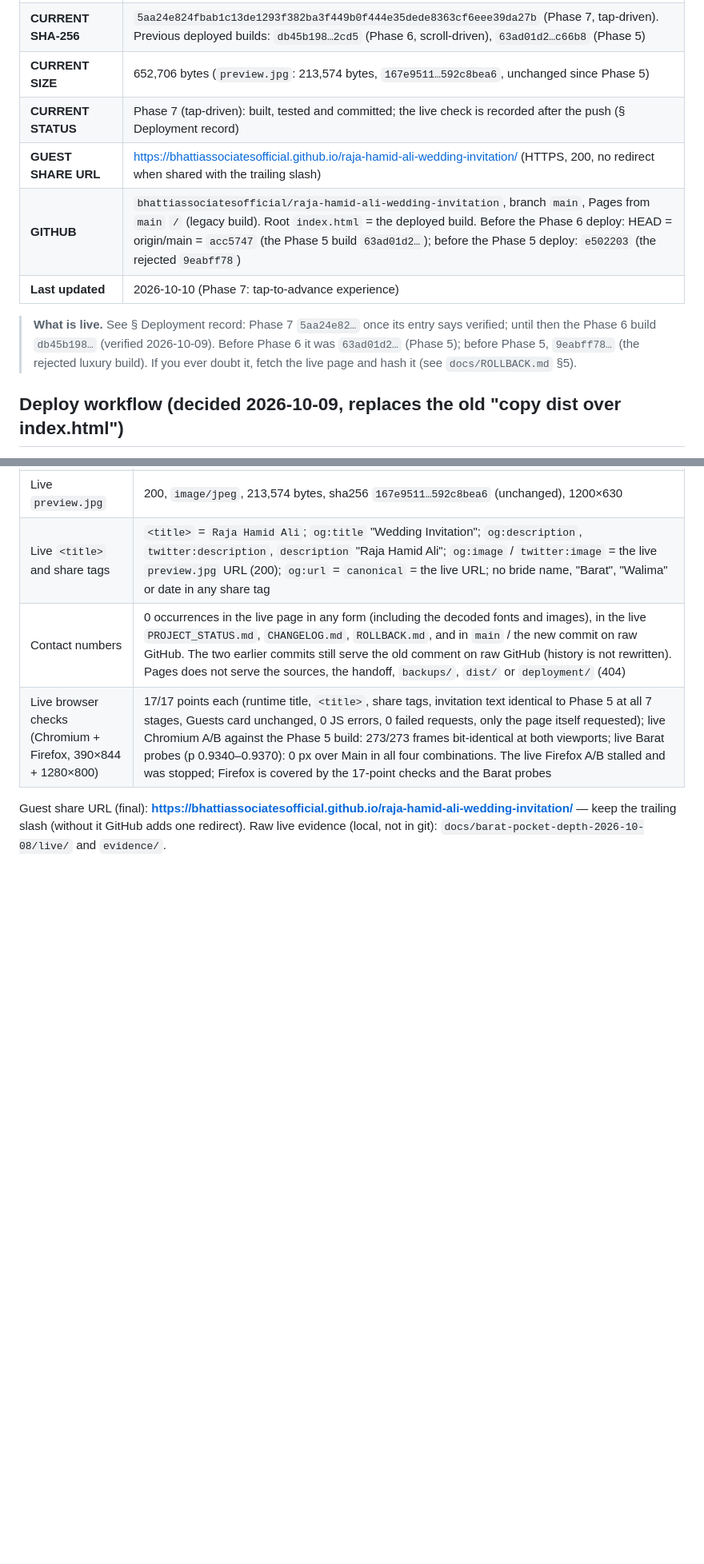
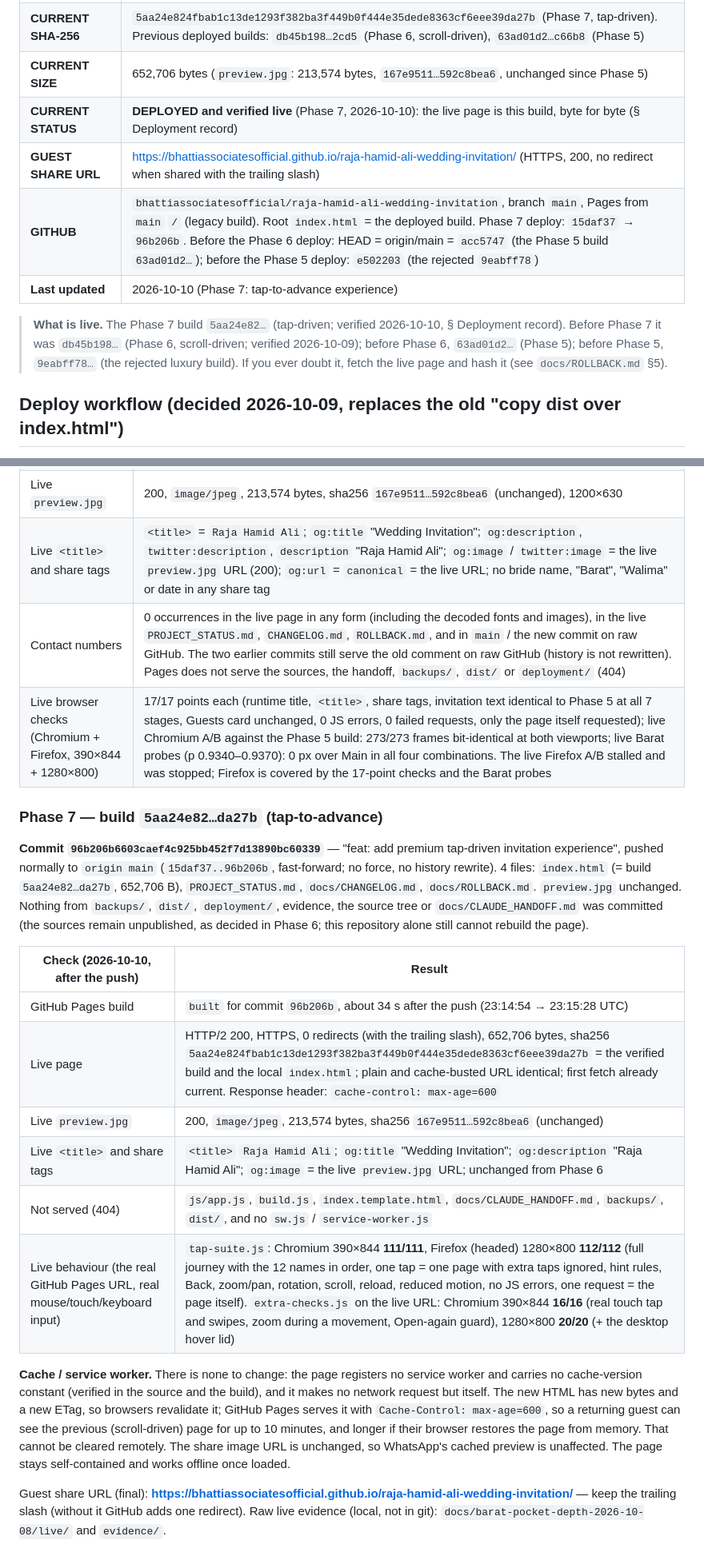
Before and after one commit to bhattiassociatesofficial/raja-hamid-ali-wedding-invitation, a Markdown page: PROJECT_STATUS.md, 2 parts joined by grey strips. Shown at 80% size. Drawn GitHub-style; blank space fills up the shorter version.

Commit message:
docs: record the verified live deployment of the tap-driven invitation
Co-Authored-By: Claude Sonnet 5.5 <noreply@anthropic.com>

```diff
--- a/PROJECT_STATUS.md
+++ b/PROJECT_STATUS.md
@@ -7,12 +7,12 @@
 | **CURRENT BUILD** | `dist/Raja-Hamid-Ali-Wedding-Invitation.html`, built with `node build.js --url https://bhattiassociatesofficial.github.io/raja-hamid-ali-wedding-invitation/`; deployed byte-identical as the root `index.html`, plus `preview.jpg` |
 | **CURRENT SHA-256** | `5aa24e824fbab1c13de1293f382ba3f449b0f444e35dede8363cf6eee39da27b` (Phase 7, tap-driven). Previous deployed builds: `db45b198…2cd5` (Phase 6, scroll-driven), `63ad01d2…c66b8` (Phase 5) |
 | **CURRENT SIZE** | 652,706 bytes (`preview.jpg`: 213,574 bytes, `167e9511…592c8bea6`, unchanged since Phase 5) |
-| **CURRENT STATUS** | Phase 7 (tap-driven): built, tested and committed; the live check is recorded after the push (§ Deployment record) |
+| **CURRENT STATUS** | **DEPLOYED and verified live** (Phase 7, 2026-10-10): the live page is this build, byte for byte (§ Deployment record) |
 | **GUEST SHARE URL** | https://bhattiassociatesofficial.github.io/raja-hamid-ali-wedding-invitation/ (HTTPS, 200, no redirect when shared with the trailing slash) |
-| **GITHUB** | `bhattiassociatesofficial/raja-hamid-ali-wedding-invitation`, branch `main`, Pages from `main` `/` (legacy build). Root `index.html` = the deployed build. Before the Phase 6 deploy: HEAD = origin/main = `acc5747` (the Phase 5 build `63ad01d2…`); before the Phase 5 deploy: `e502203` (the rejected `9eabff78`) |
+| **GITHUB** | `bhattiassociatesofficial/raja-hamid-ali-wedding-invitation`, branch `main`, Pages from `main` `/` (legacy build). Root `index.html` = the deployed build. Phase 7 deploy: `15daf37` → `96b206b`. Before the Phase 6 deploy: HEAD = origin/main = `acc5747` (the Phase 5 build `63ad01d2…`); before the Phase 5 deploy: `e502203` (the rejected `9eabff78`) |
 | **Last updated** | 2026-10-10 (Phase 7: tap-to-advance experience) |
 
-> **What is live.** See § Deployment record: Phase 7 `5aa24e82…` once its entry says verified; until then the Phase 6 build `db45b198…` (verified 2026-10-09). Before Phase 6 it was `63ad01d2…` (Phase 5); before Phase 5, `9eabff78…` (the rejected luxury build). If you ever doubt it, fetch the live page and hash it (see `docs/ROLLBACK.md` §5).
+> **What is live.** The Phase 7 build `5aa24e82…` (tap-driven; verified 2026-10-10, § Deployment record). Before Phase 7 it was `db45b198…` (Phase 6, scroll-driven; verified 2026-10-09); before Phase 6, `63ad01d2…` (Phase 5); before Phase 5, `9eabff78…` (the rejected luxury build). If you ever doubt it, fetch the live page and hash it (see `docs/ROLLBACK.md` §5).
 
 ## Deploy workflow (decided 2026-10-09, replaces the old "copy dist over index.html")
 
@@ -201,5 +201,20 @@ Full report: `docs/barat-pocket-depth-2026-10-08/DIAGNOSIS.md` (local evidence;
 | Contact numbers | 0 occurrences in the live page in any form (including the decoded fonts and images), in the live `PROJECT_STATUS.md`, `CHANGELOG.md`, `ROLLBACK.md`, and in `main` / the new commit on raw GitHub. The two earlier commits still serve the old comment on raw GitHub (history is not rewritten). Pages does not serve the sources, the handoff, `backups/`, `dist/` or `deployment/` (404) |
 | Live browser checks (Chromium + Firefox, 390×844 + 1280×800) | 17/17 points each (runtime title, `<title>`, share tags, invitation text identical to Phase 5 at all 7 stages, Guests card unchanged, 0 JS errors, 0 failed requests, only the page itself requested); live Chromium A/B against the Phase 5 build: 273/273 frames bit-identical at both viewports; live Barat probes (p 0.9340–0.9370): 0 px over Main in all four combinations. The live Firefox A/B stalled and was stopped; Firefox is covered by the 17-point checks and the Barat probes |
 
+### Phase 7 — build `5aa24e82…da27b` (tap-to-advance)
+
+**Commit `96b206b6603caef4c925bb452f7d13890bc60339`** — "feat: add premium tap-driven invitation experience", pushed normally to `origin main` (`15daf37..96b206b`, fast-forward; no force, no history rewrite). 4 files: `index.html` (= build `5aa24e82…da27b`, 652,706 B), `PROJECT_STATUS.md`, `docs/CHANGELOG.md`, `docs/ROLLBACK.md`. `preview.jpg` unchanged. Nothing from `backups/`, `dist/`, `deployment/`, evidence, the source tree or `docs/CLAUDE_HANDOFF.md` was committed (the sources remain unpublished, as decided in Phase 6; this repository alone still cannot rebuild the page).
+
+| Check (2026-10-10, after the push) | Result |
+|---|---|
+| GitHub Pages build | `built` for commit `96b206b`, about 34 s after the push (23:14:54 → 23:15:28 UTC) |
+| Live page | HTTP/2 200, HTTPS, 0 redirects (with the trailing slash), 652,706 bytes, sha256 `5aa24e824fbab1c13de1293f382ba3f449b0f444e35dede8363cf6eee39da27b` = the verified build and the local `index.html`; plain and cache-busted URL identical; first fetch already current. Response header: `cache-control: max-age=600` |
+| Live `preview.jpg` | 200, `image/jpeg`, 213,574 bytes, sha256 `167e9511…592c8bea6` (unchanged) |
+| Live `<title>` and share tags | `<title>` `Raja Hamid Ali`; `og:title` "Wedding Invitation"; `og:description` "Raja Hamid Ali"; `og:image` = the live `preview.jpg` URL; unchanged from Phase 6 |
+| Not served (404) | `js/app.js`, `build.js`, `index.template.html`, `docs/CLAUDE_HANDOFF.md`, `backups/`, `dist/`, and no `sw.js` / `service-worker.js` |
+| Live behaviour (the real GitHub Pages URL, real mouse/touch/keyboard input) | `tap-suite.js`: Chromium 390×844 **111/111**, Firefox (headed) 1280×800 **112/112** (full journey with the 12 names in order, one tap = one page with extra taps ignored, hint rules, Back, zoom/pan, rotation, scroll, reload, reduced motion, no JS errors, one request = the page itself). `extra-checks.js` on the live URL: Chromium 390×844 **16/16** (real touch tap and swipes, zoom during a movement, Open-again guard), 1280×800 **20/20** (+ the desktop hover lid) |
+
+**Cache / service worker.** There is none to change: the page registers no service worker and carries no cache-version constant (verified in the source and the build), and it makes no network request but itself. The new HTML has new bytes and a new ETag, so browsers revalidate it; GitHub Pages serves it with `Cache-Control: max-age=600`, so a returning guest can see the previous (scroll-driven) page for up to 10 minutes, and longer if their browser restores the page from memory. That cannot be cleared remotely. The share image URL is unchanged, so WhatsApp's cached preview is unaffected. The page stays self-contained and works offline once loaded.
+
 Guest share URL (final): **https://bhattiassociatesofficial.github.io/raja-hamid-ali-wedding-invitation/** — keep the trailing slash (without it GitHub adds one redirect).
 Raw live evidence (local, not in git): `docs/barat-pocket-depth-2026-10-08/live/` and `evidence/`.
```
Also changed, not shown: other parts of PROJECT_STATUS.md (+1 -1 lines), docs/CHANGELOG.md (+1 -1 lines).
